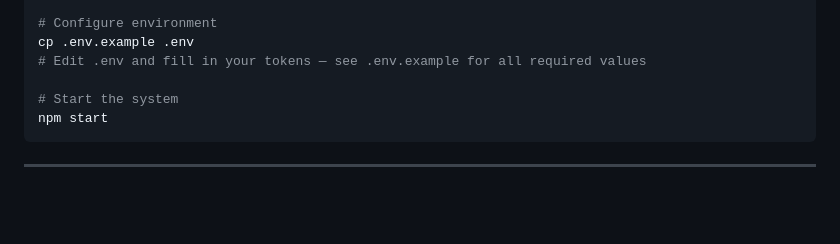
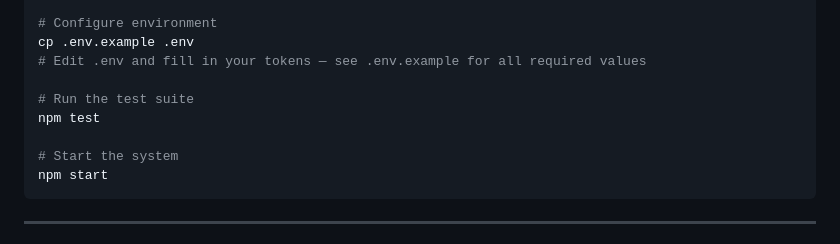
Before and after one commit to stupeterscoaching/agent-dev-team, a Markdown page: README.md, the part around the change. Drawn GitHub-style; blank space fills up the shorter version.

Commit message:
docs: update CLAUDE.md and README for test suite (#94)

````diff
--- a/README.md
+++ b/README.md
@@ -108,6 +108,9 @@ npm install
 cp .env.example .env
 # Edit .env and fill in your tokens — see .env.example for all required values
 
+# Run the test suite
+npm test
+
 # Start the system
 npm start
 ```
````
Also changed, not shown: CLAUDE.md (+1 -1 lines).
